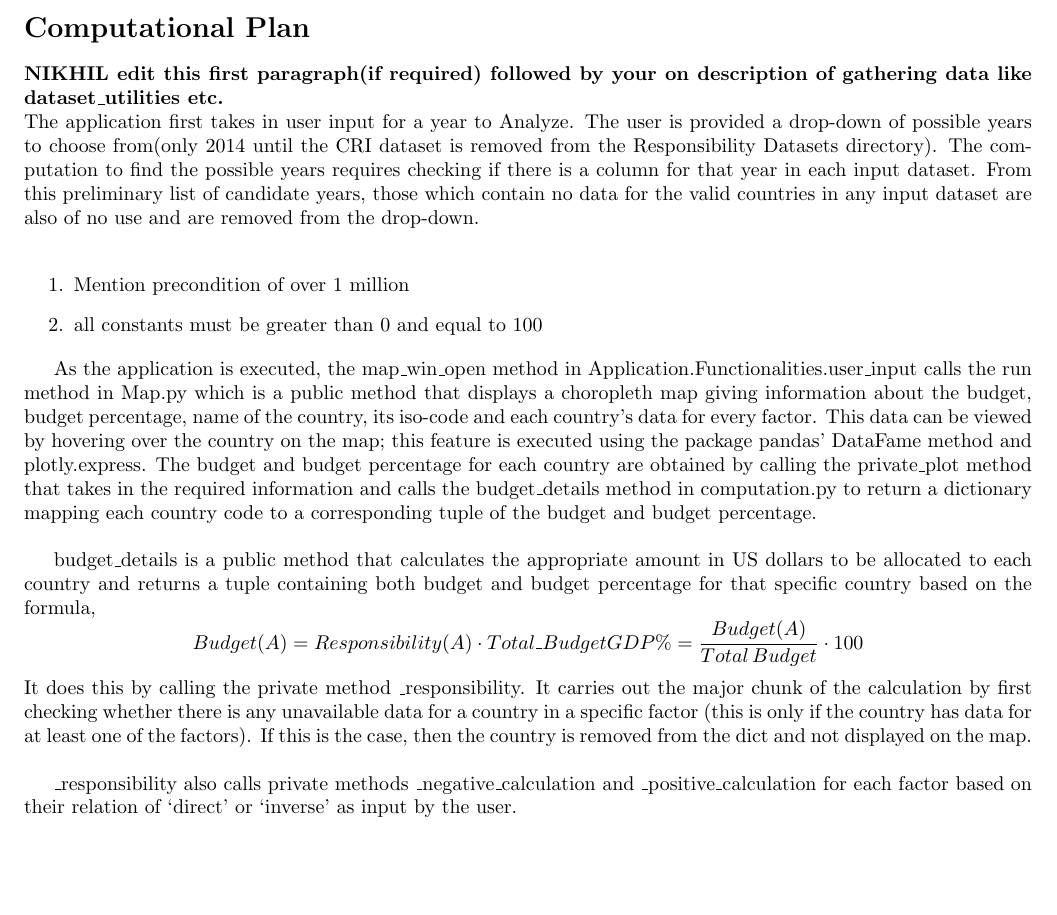
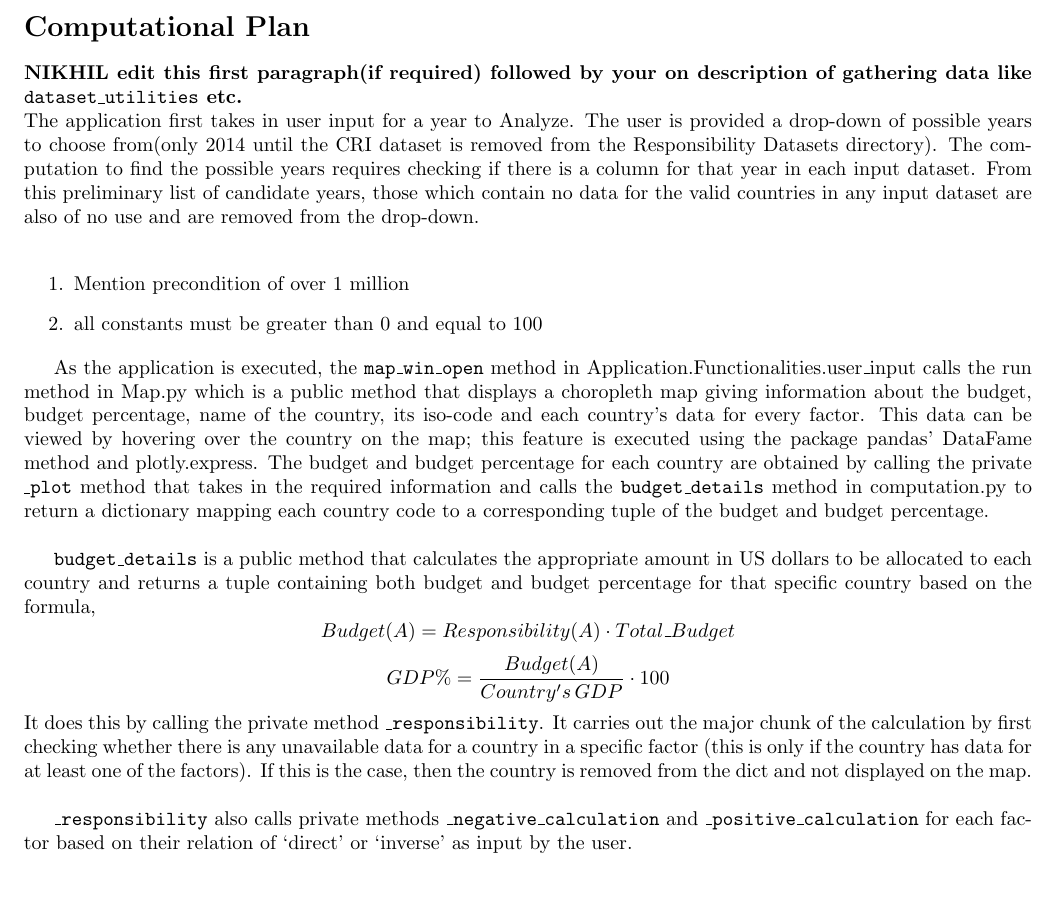
Before and after one commit to torgmasan/CLIMATE-CHANGE-LIABILITY-METRIC, a LaTeX document (Project Description/phase_2.tex): part of page 2 of 3, cut so that both start at the same text. Compiled offline with pdfLaTeX.

Commit message:
added the \texttt function in the latex file for the methods,

```diff
--- a/Project Description/phase_2.tex
+++ b/Project Description/phase_2.tex
@@ -64,7 +64,7 @@
 
 
     \section*{Computational Plan}
-    \textbf{NIKHIL edit this first paragraph(if required) followed by your on description of gathering data like dataset\_utilities etc.}
+    \textbf{NIKHIL edit this first paragraph(if required) followed by your on description of gathering data like \texttt{dataset\_utilities} etc.}
     \newline
     The application first takes in user input for a year to Analyze. The user is provided a drop-down of
     possible years to choose from(only 2014 until the CRI dataset is removed from the Responsibility Datasets directory).
@@ -78,28 +78,30 @@
         \item [2.] all constants must be greater than 0 and equal to 100
     \end{enumerate}
 
-    As the application is executed, the map\_win\_open method in Application.Functionalities.user\_input calls the run
+    As the application is executed, the \texttt{map\_win\_open} method in Application.Functionalities.user\_input calls the run
     method in Map.py which is a public method that displays a choropleth map giving information about the
     budget, budget percentage, name of the country, its iso-code and each country’s data for every
     factor. This data can be viewed by hovering over the country on the map; this feature is executed
     using the package pandas’ DataFame method and plotly.express. The budget and budget percentage for each
-    country are obtained by calling the private\_plot method that takes in the required information and
-    calls the budget\_details method in computation.py to return a dictionary mapping each country code to a
+    country are obtained by calling the private \texttt{\_plot} method that takes in the required information and
+    calls the \texttt{budget\_details} method in computation.py to return a dictionary mapping each country code to a
     corresponding tuple of the budget and budget percentage.\newline
 
-    budget\_details is a public method that calculates the appropriate amount in US dollars to be allocated to
+    \texttt{budget\_details} is a public method that calculates the appropriate amount in US dollars to be allocated to
     each country and returns a tuple containing both budget and budget percentage for that specific country
     based on the formula,
     \[
         Budget(A) = Responsibility(A) \cdot Total \_ Budget
-        GDP \% = \frac{Budget(A)}{Total \, Budget} \cdot 100
     \]
-    It does this by calling the private method \_responsibility. It carries out
+    \[
+        GDP \% = \frac{Budget(A)}{Country's \, GDP} \cdot 100
+    \]
+    It does this by calling the private method \texttt{\_responsibility}. It carries out
     the major chunk of the calculation by first checking whether there is any unavailable data for a country in a
     specific factor (this is only if the country has data for at least one of the factors). If this is the
     case, then the country is removed from the dict and not displayed on the map. \newline
 
-    \_responsibility also calls private methods \_negative\_calculation and \_positive\_calculation for each factor based on
+    \texttt{\_responsibility} also calls private methods \texttt{\_negative\_calculation} and \texttt{\_positive\_calculation} for each factor based on
     their relation of ‘direct’ or ‘inverse’ as input by the user.\newline
     \begin{enumerate}
         \item [-] if the word 'direct' is used, it means that the factor is positively correlated to climate change like
```
